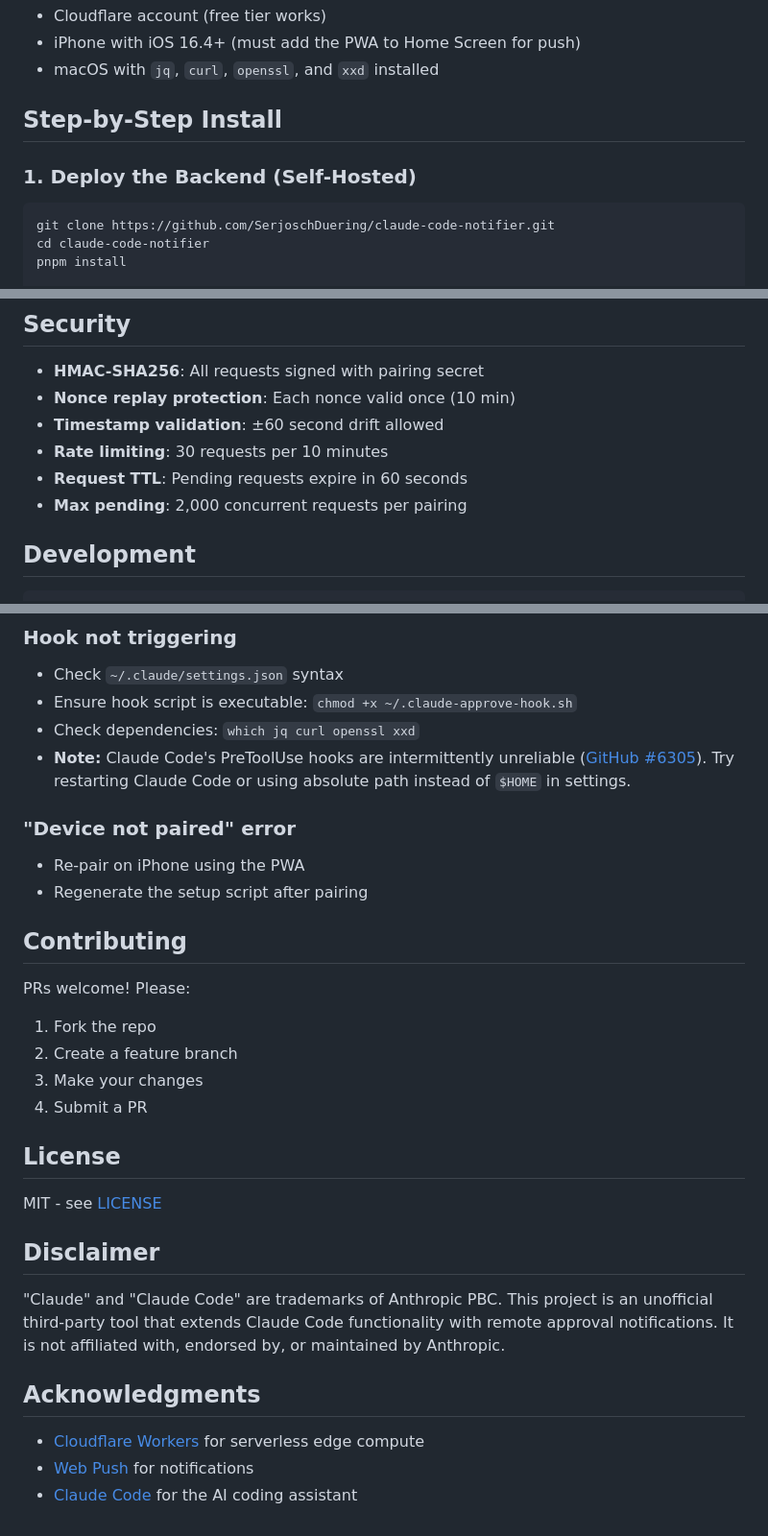
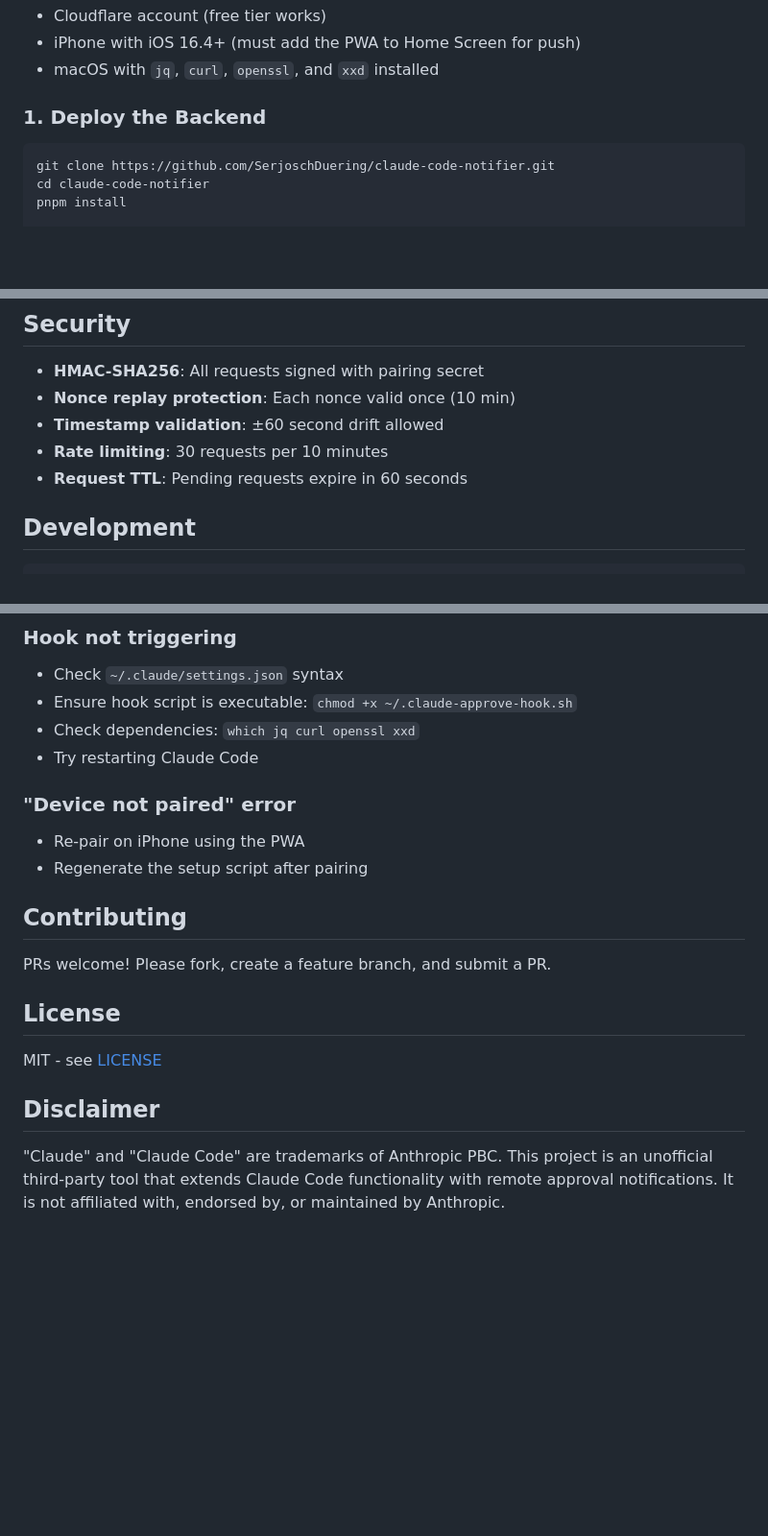
Before and after one commit to SerjoschDuering/claude-code-notifier, a Markdown page: README.md, 3 parts joined by grey strips. Shown at 96% size. GitHub-like rendering; blank space fills up the shorter version.

````diff
--- a/README.md
+++ b/README.md
@@ -103,9 +41,7 @@ These commands are automatically added to your `~/.zshrc` during installation.
 - iPhone with iOS 16.4+ (must add the PWA to Home Screen for push)
 - macOS with `jq`, `curl`, `openssl`, and `xxd` installed
 
-## Step-by-Step Install
-
-### 1. Deploy the Backend (Self-Hosted)
+### 1. Deploy the Backend
 
 ```bash
 git clone https://github.com/SerjoschDuering/claude-code-notifier.git
@@ -223,7 +132,6 @@ claude-code-notifier/
 - **Timestamp validation**: ±60 second drift allowed
 - **Rate limiting**: 30 requests per 10 minutes
 - **Request TTL**: Pending requests expire in 60 seconds
-- **Max pending**: 2,000 concurrent requests per pairing
 
 ## Development
 
@@ -248,7 +156,7 @@ cd packages/pwa && pnpm dev
 - Check `~/.claude/settings.json` syntax
 - Ensure hook script is executable: `chmod +x ~/.claude-approve-hook.sh`
 - Check dependencies: `which jq curl openssl xxd`
-- **Note:** Claude Code's PreToolUse hooks are intermittently unreliable ([GitHub #6305](https://github.com/anthropics/claude-code/issues/6305)). Try restarting Claude Code or using absolute path instead of `$HOME` in settings.
+- Try restarting Claude Code
 
 ### "Device not paired" error
 
@@ -257,11 +165,7 @@ cd packages/pwa && pnpm dev
 
 ## Contributing
 
-PRs welcome! Please:
-1. Fork the repo
-2. Create a feature branch
-3. Make your changes
-4. Submit a PR
+PRs welcome! Please fork, create a feature branch, and submit a PR.
 
 ## License
 
@@ -270,9 +174,3 @@ MIT - see [LICENSE](LICENSE)
 ## Disclaimer
 
 "Claude" and "Claude Code" are trademarks of Anthropic PBC. This project is an unofficial third-party tool that extends Claude Code functionality with remote approval notifications. It is not affiliated with, endorsed by, or maintained by Anthropic.
-
-## Acknowledgments
-
-- [Cloudflare Workers](https://workers.cloudflare.com/) for serverless edge compute
-- [Web Push](https://developer.mozilla.org/en-US/docs/Web/API/Push_API) for notifications
-- [Claude Code](https://claude.ai/) for the AI coding assistant
````
Also changed, not shown: other parts of README.md (+27 -116 lines).
